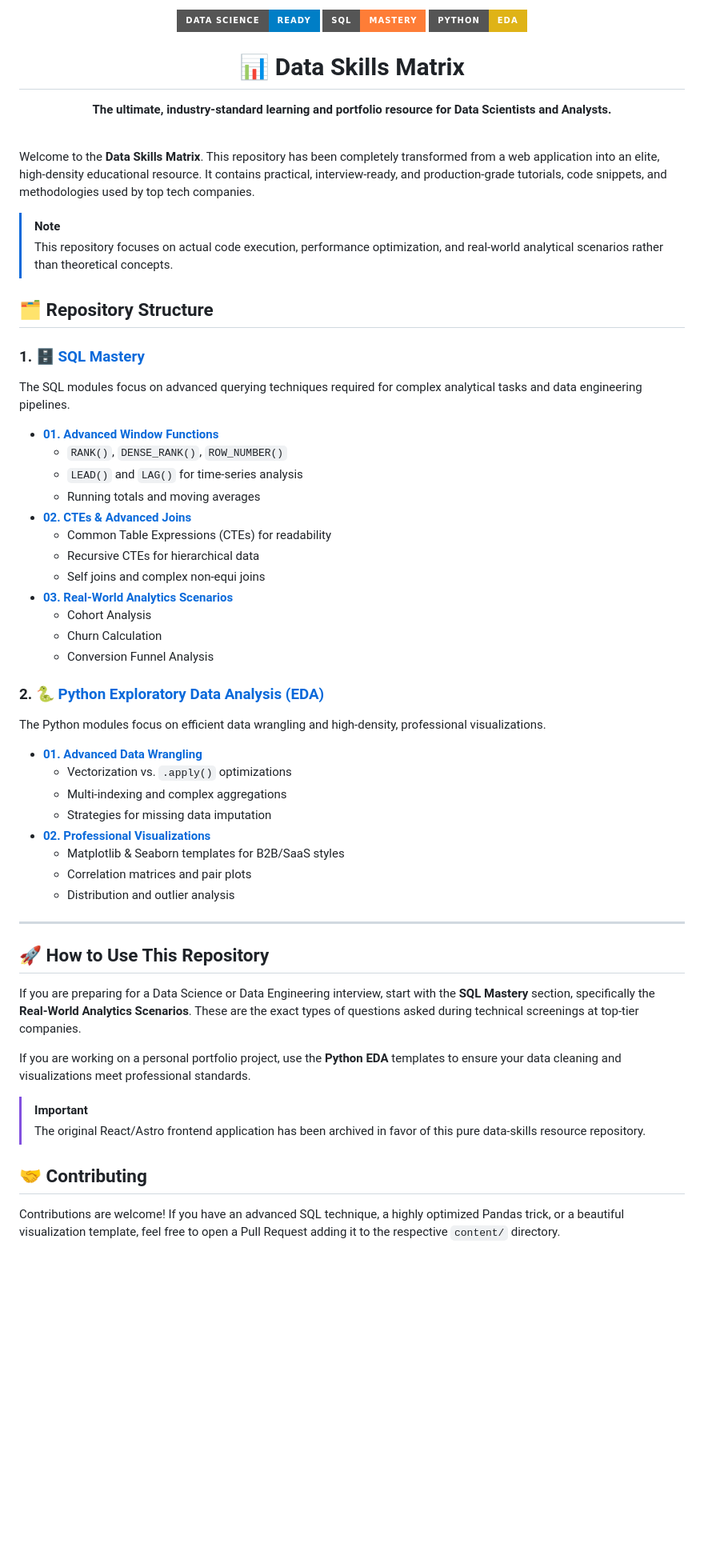
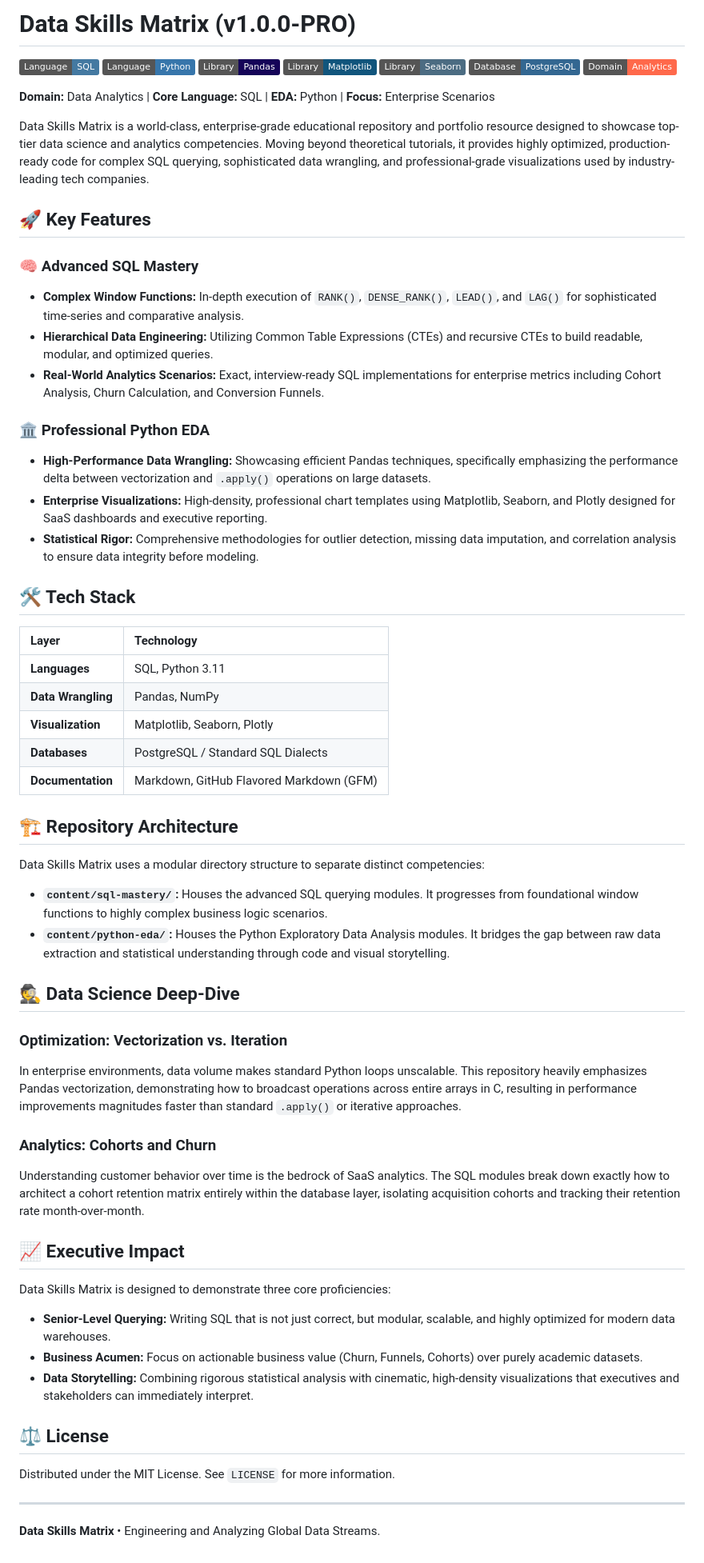
Before and after one commit to shreyashgaikwad1234/job-market-dashboard, a Markdown page: README.md, the part around the change. Shown at 80% size. Rendered like a GitHub page; badges without logos; blank space fills up the shorter version.

Commit message:
docs: Update README to Nexus Enterprise format

```diff
--- a/README.md
+++ b/README.md
@@ -1,61 +1,58 @@
-<div align="center">
-  <img src="https://img.shields.io/badge/Data%20Science-Ready-blue?style=for-the-badge" alt="Data Science Ready" />
-  <img src="https://img.shields.io/badge/SQL-Mastery-orange?style=for-the-badge&logo=mysql&logoColor=white" alt="SQL Mastery" />
-  <img src="https://img.shields.io/badge/Python-EDA-yellow?style=for-the-badge&logo=python&logoColor=white" alt="Python EDA" />
+# Data Skills Matrix (v1.0.0-PRO)
 
-  <br />
+![SQL](https://img.shields.io/badge/Language-SQL-4479A1)
+![Python](https://img.shields.io/badge/Language-Python-3776AB)
+![Pandas](https://img.shields.io/badge/Library-Pandas-150458)
+![Matplotlib](https://img.shields.io/badge/Library-Matplotlib-11557C)
+![Seaborn](https://img.shields.io/badge/Library-Seaborn-4C6C82)
+![PostgreSQL](https://img.shields.io/badge/Database-PostgreSQL-336791)
+![Analytics](https://img.shields.io/badge/Domain-Analytics-FF694B)
 
-  <h1>📊 Data Skills Matrix</h1>
-  <p><b>The ultimate, industry-standard learning and portfolio resource for Data Scientists and Analysts.</b></p>
-</div>
+**Domain:** Data Analytics | **Core Language:** SQL | **EDA:** Python | **Focus:** Enterprise Scenarios
 
-<br />
+Data Skills Matrix is a world-class, enterprise-grade educational repository and portfolio resource designed to showcase top-tier data science and analytics competencies. Moving beyond theoretical tutorials, it provides highly optimized, production-ready code for complex SQL querying, sophisticated data wrangling, and professional-grade visualizations used by industry-leading tech companies.
 
-Welcome to the **Data Skills Matrix**. This repository has been completely transformed from a web application into an elite, high-density educational resource. It contains practical, interview-ready, and production-grade tutorials, code snippets, and methodologies used by top tech companies.
+## 🚀 Key Features
+### 🧠 Advanced SQL Mastery
+* **Complex Window Functions:** In-depth execution of `RANK()`, `DENSE_RANK()`, `LEAD()`, and `LAG()` for sophisticated time-series and comparative analysis.
+* **Hierarchical Data Engineering:** Utilizing Common Table Expressions (CTEs) and recursive CTEs to build readable, modular, and optimized queries.
+* **Real-World Analytics Scenarios:** Exact, interview-ready SQL implementations for enterprise metrics including Cohort Analysis, Churn Calculation, and Conversion Funnels.
 
-> [!NOTE]
-> This repository focuses on actual code execution, performance optimization, and real-world analytical scenarios rather than theoretical concepts.
+### 🏛️ Professional Python EDA
+* **High-Performance Data Wrangling:** Showcasing efficient Pandas techniques, specifically emphasizing the performance delta between vectorization and `.apply()` operations on large datasets.
+* **Enterprise Visualizations:** High-density, professional chart templates using Matplotlib, Seaborn, and Plotly designed for SaaS dashboards and executive reporting.
+* **Statistical Rigor:** Comprehensive methodologies for outlier detection, missing data imputation, and correlation analysis to ensure data integrity before modeling.
 
-## 🗂️ Repository Structure
+## 🛠️ Tech Stack
+| Layer | Technology |
+| :--- | :--- |
+| **Languages** | SQL, Python 3.11 |
+| **Data Wrangling** | Pandas, NumPy |
+| **Visualization** | Matplotlib, Seaborn, Plotly |
+| **Databases** | PostgreSQL / Standard SQL Dialects |
+| **Documentation** | Markdown, GitHub Flavored Markdown (GFM) |
 
-### 1. 🗄️ [SQL Mastery](./content/sql-mastery)
-The SQL modules focus on advanced querying techniques required for complex analytical tasks and data engineering pipelines.
+## 🏗️ Repository Architecture
+Data Skills Matrix uses a modular directory structure to separate distinct competencies:
 
-- **[01. Advanced Window Functions](./content/sql-mastery/01_window_functions.md)**
-  - `RANK()`, `DENSE_RANK()`, `ROW_NUMBER()`
-  - `LEAD()` and `LAG()` for time-series analysis
-  - Running totals and moving averages
-- **[02. CTEs & Advanced Joins](./content/sql-mastery/02_ctes_and_joins.md)**
-  - Common Table Expressions (CTEs) for readability
-  - Recursive CTEs for hierarchical data
-  - Self joins and complex non-equi joins
-- **[03. Real-World Analytics Scenarios](./content/sql-mastery/03_real_world_scenarios.md)**
-  - Cohort Analysis
-  - Churn Calculation
-  - Conversion Funnel Analysis
+* **`content/sql-mastery/`:** Houses the advanced SQL querying modules. It progresses from foundational window functions to highly complex business logic scenarios.
+* **`content/python-eda/`:** Houses the Python Exploratory Data Analysis modules. It bridges the gap between raw data extraction and statistical understanding through code and visual storytelling.
 
-### 2. 🐍 [Python Exploratory Data Analysis (EDA)](./content/python-eda)
-The Python modules focus on efficient data wrangling and high-density, professional visualizations.
+## 🕵️ Data Science Deep-Dive
+### Optimization: Vectorization vs. Iteration
+In enterprise environments, data volume makes standard Python loops unscalable. This repository heavily emphasizes Pandas vectorization, demonstrating how to broadcast operations across entire arrays in C, resulting in performance improvements magnitudes faster than standard `.apply()` or iterative approaches.
 
-- **[01. Advanced Data Wrangling](./content/python-eda/01_data_wrangling.md)**
-  - Vectorization vs. `.apply()` optimizations
-  - Multi-indexing and complex aggregations
-  - Strategies for missing data imputation
-- **[02. Professional Visualizations](./content/python-eda/02_advanced_visualization.md)**
-  - Matplotlib & Seaborn templates for B2B/SaaS styles
-  - Correlation matrices and pair plots
-  - Distribution and outlier analysis
+### Analytics: Cohorts and Churn
+Understanding customer behavior over time is the bedrock of SaaS analytics. The SQL modules break down exactly how to architect a cohort retention matrix entirely within the database layer, isolating acquisition cohorts and tracking their retention rate month-over-month.
+
+## 📈 Executive Impact
+Data Skills Matrix is designed to demonstrate three core proficiencies:
+* **Senior-Level Querying:** Writing SQL that is not just correct, but modular, scalable, and highly optimized for modern data warehouses.
+* **Business Acumen:** Focus on actionable business value (Churn, Funnels, Cohorts) over purely academic datasets.
+* **Data Storytelling:** Combining rigorous statistical analysis with cinematic, high-density visualizations that executives and stakeholders can immediately interpret.
+
+## ⚖️ License
+Distributed under the MIT License. See `LICENSE` for more information.
 
 ---
-
-## 🚀 How to Use This Repository
-
-If you are preparing for a Data Science or Data Engineering interview, start with the **SQL Mastery** section, specifically the **Real-World Analytics Scenarios**. These are the exact types of questions asked during technical screenings at top-tier companies.
-
-If you are working on a personal portfolio project, use the **Python EDA** templates to ensure your data cleaning and visualizations meet professional standards.
-
-> [!IMPORTANT]
-> The original React/Astro frontend application has been archived in favor of this pure data-skills resource repository.
-
-## 🤝 Contributing
-Contributions are welcome! If you have an advanced SQL technique, a highly optimized Pandas trick, or a beautiful visualization template, feel free to open a Pull Request adding it to the respective `content/` directory.
+**Data Skills Matrix** • Engineering and Analyzing Global Data Streams.
```
